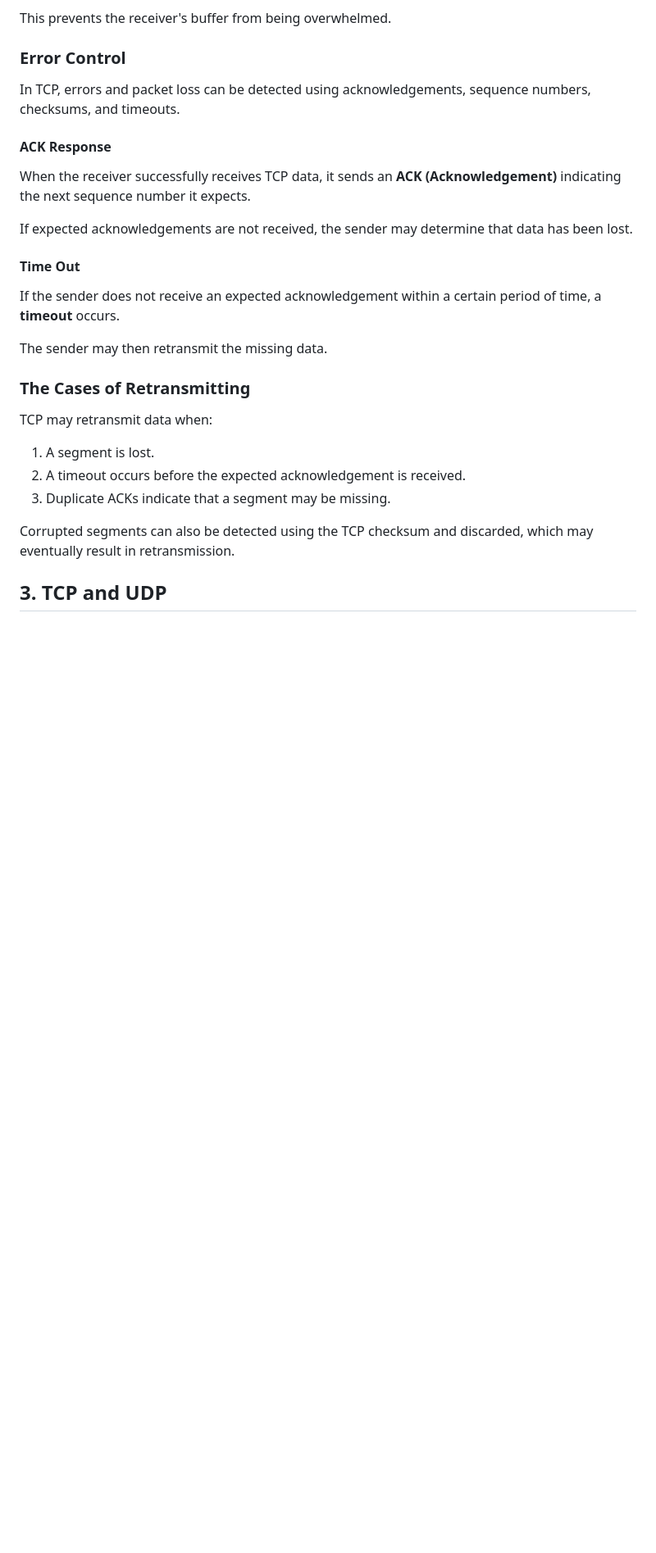
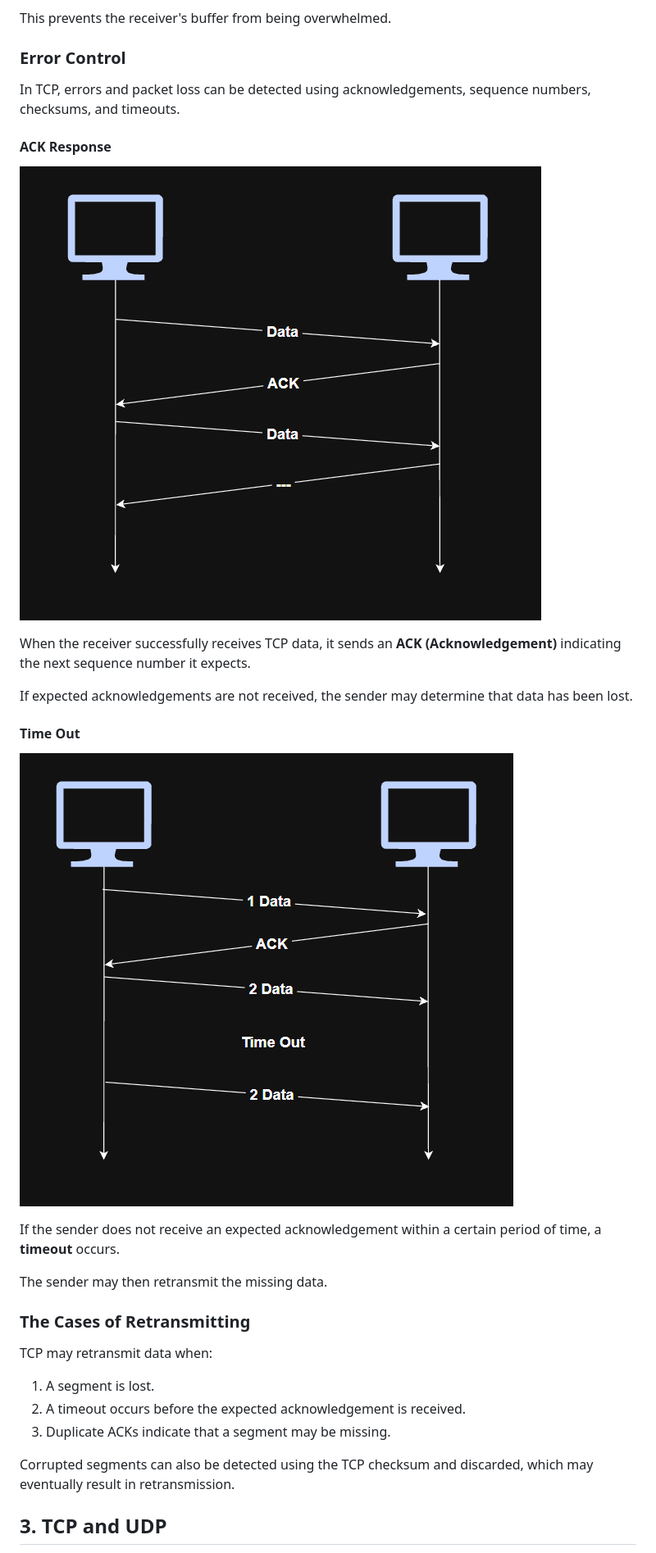
Before and after one commit to JunHPark0920/Network, a Markdown page: 6.Transport_Layer/Transport_Layer.md, the part around one of its changes. Shown at 82% size. GitHub-like rendering; pictures changed too: 6.Transport_Layer/img/ACK.png (added), 6.Transport_Layer/img/Time_Out.png (added); blank space fills up the shorter version.

```diff
--- a/6.Transport_Layer/Transport_Layer.md
+++ b/6.Transport_Layer/Transport_Layer.md
@@ -38,11 +42,15 @@ In TCP, errors and packet loss can be detected using acknowledgements, sequence
 
 #### ACK Response
 
+![ACK](./img/ACK.png)
+
 When the receiver successfully receives TCP data, it sends an **ACK (Acknowledgement)** indicating the next sequence number it expects.
 
 If expected acknowledgements are not received, the sender may determine that data has been lost.
 
 #### Time Out
+
+![Time](./img/Time_Out.png)
 
 If the sender does not receive an expected acknowledgement within a certain period of time, a **timeout** occurs.
 
```
Also changed, not shown: other parts of 6.Transport_Layer/Transport_Layer.md (+53 -0 lines), 6.Transport_Layer/img/Flow.png (added), 6.Transport_Layer/img/LoadBalancer.png (added), 6.Transport_Layer/img/StopnWait.png (deleted).
